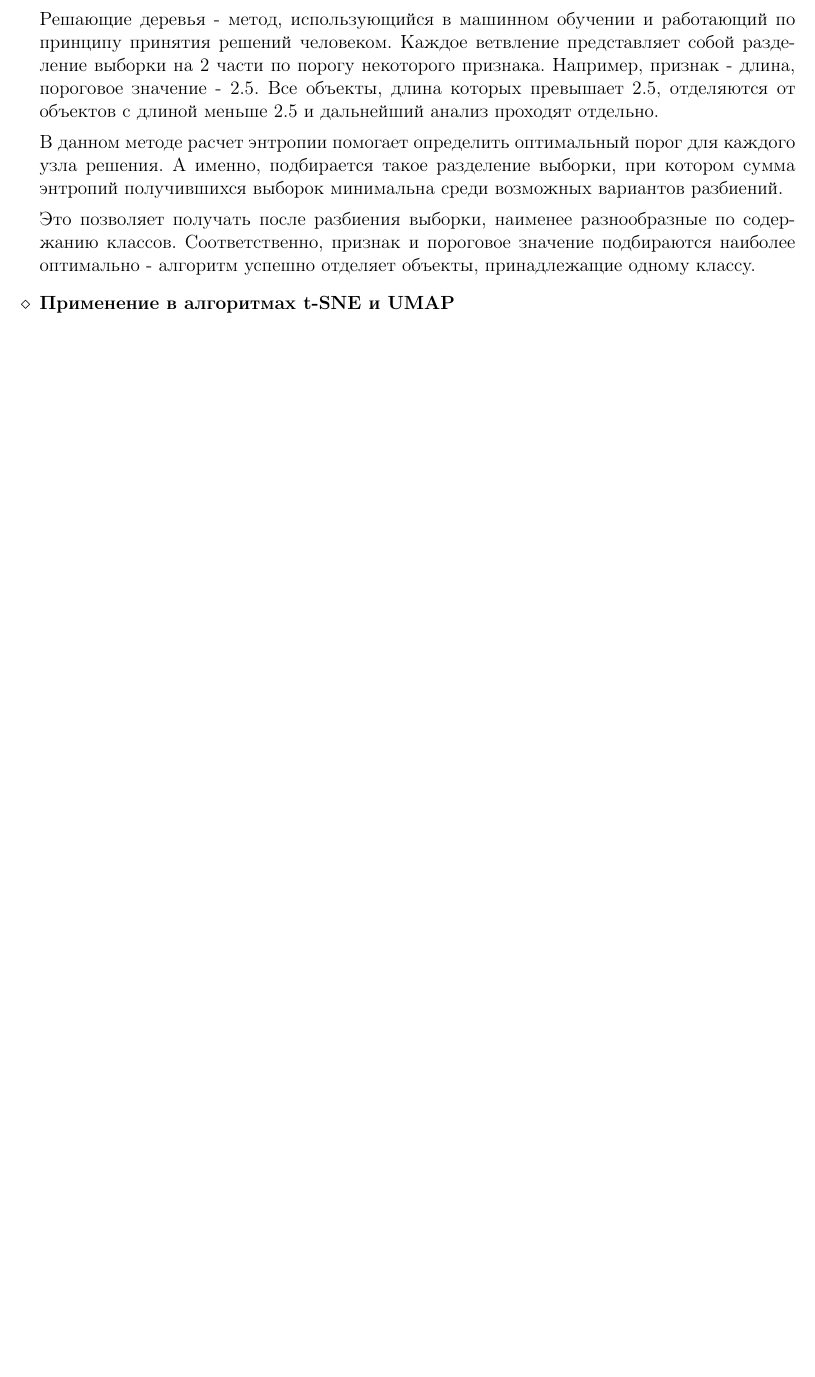
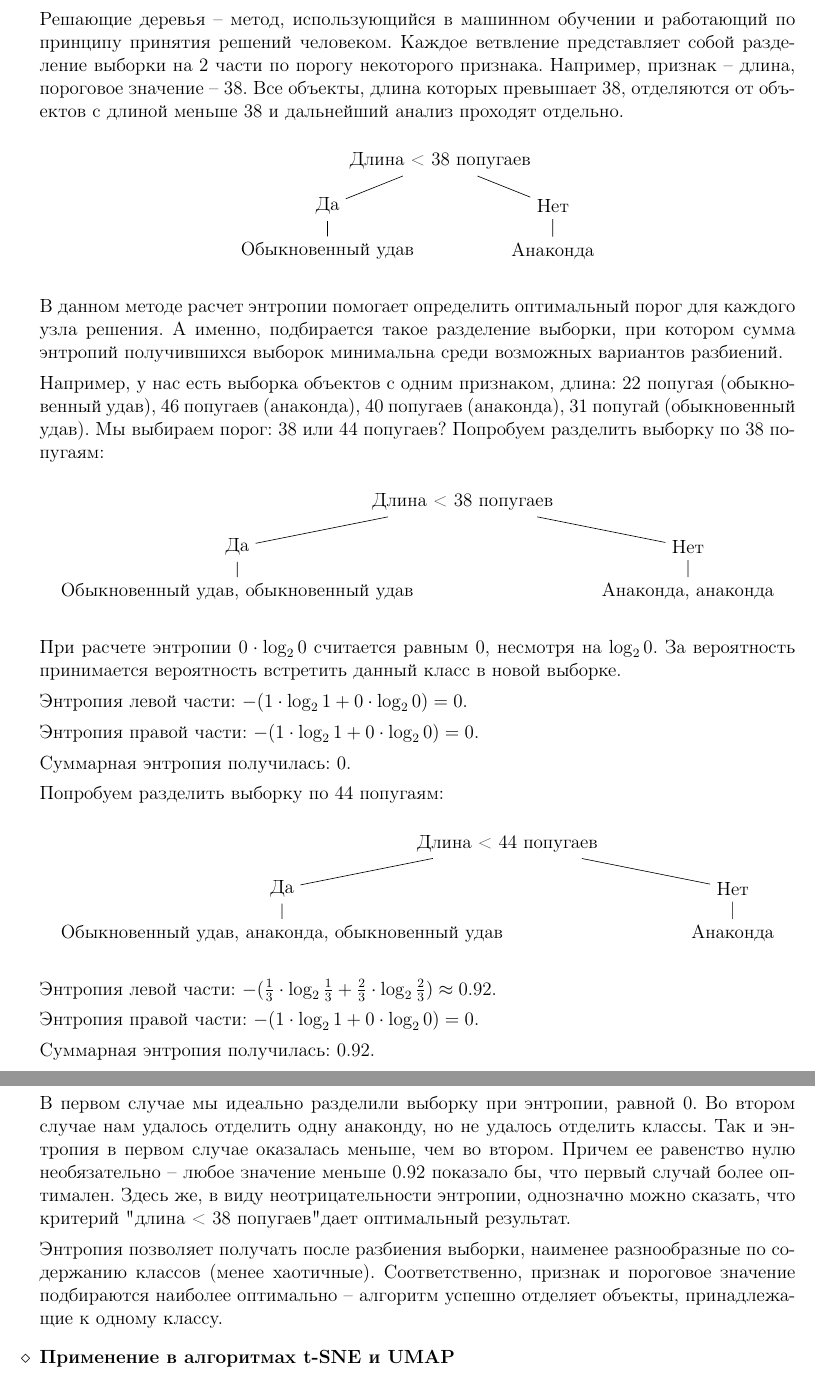
Before and after one commit to oomaystrenko/entropy, a LaTeX document (Entropia_1.tex, which reads umap_applications.tex): part of page 6 of 9 before the commit and two parts of pages 6 and 7 of 10 after it, the two joined at a grey line, cut so that both start at the same text, the shorter picture padded with empty space. Compiled offline with pdfLaTeX.

Commit message:
Поменяла свою часть

```diff
--- a/Entropia_1.tex
+++ b/Entropia_1.tex
@@ -6,6 +6,7 @@
 \usepackage{wrapfig}
 \usepackage{lastpage}
     \usepackage{tikz}
+    \usetikzlibrary{graphs}
     \usepackage{pgfplots}
     \usepackage{braket}
     \usepackage{verbatim}
--- a/umap_applications.tex
+++ b/umap_applications.tex
@@ -7,11 +7,61 @@
 
 	\item \textbf{Построение решающих деревьев}
 
-	Решающие деревья - метод, использующийся в машинном обучении и работающий по принципу принятия решений человеком. Каждое ветвление представляет собой разделение выборки на 2 части по порогу некоторого признака. Например, признак - длина, пороговое значение -  2.5. Все объекты, длина которых превышает 2.5, отделяются от объектов с длиной меньше 2.5 и дальнейший анализ проходят отдельно.
-
+	Решающие деревья -- метод, использующийся в машинном обучении и работающий по принципу принятия решений человеком. Каждое ветвление представляет собой разделение выборки на 2 части по порогу некоторого признака. Например, признак -- длина, пороговое значение --  38. Все объекты, длина которых превышает 38, отделяются от объектов с длиной меньше 38 и дальнейший анализ проходят отдельно.
+	\begin{center}
+	\tikzstyle{level 1}=[level distance=1cm, sibling distance=5cm]
+	\tikzstyle{level 2}=[level distance=1cm, sibling distance=1cm]
+	\tikz
+	\node {Длина < 38 попугаев}
+	child { node {Да}
+		child { node {Обыкновенный удав}}}
+	child { node {Нет}
+		child { node {Анаконда}}};
+	\end{center}
 	В данном методе расчет энтропии помогает определить оптимальный порог для каждого узла решения. А именно, подбирается такое разделение выборки, при котором сумма энтропий получившихся выборок минимальна среди возможных вариантов разбиений.
 
-	Это позволяет получать после разбиения выборки, наименее разнообразные по содержанию классов. Соответственно, признак и пороговое значение подбираются наиболее оптимально - алгоритм успешно отделяет объекты, принадлежащие одному классу.
+	Например, у нас есть выборка объектов с одним признаком, длина: 22 попугая (обыкновенный удав), 46 попугаев (анаконда), 40 попугаев (анаконда), 31 попугай (обыкновенный удав). Мы выбираем порог: 38 или 44 попугаев?
+	Попробуем разделить выборку по 38 попугаям:
+	\begin{center}
+	\tikzstyle{level 1}=[level distance=1cm, sibling distance=10cm]
+	\tikzstyle{level 2}=[level distance=1cm, sibling distance=1cm]
+	\tikz
+	\node {Длина < 38 попугаев}
+	child { node {Да}
+		child { node {Обыкновенный удав, обыкновенный удав}}}
+	child { node {Нет}
+		child { node {Анаконда, анаконда}}}
+	;
+	\end{center}
+	При расчете энтропии $0 \cdot \log_2 0$ считается равным 0, несмотря на $\log_2 0$. За вероятность принимается вероятность встретить данный класс в новой выборке.
+
+	Энтропия левой части: $-(1 \cdot \log_2 1 + 0 \cdot \log_2 0) = 0$.
+
+	Энтропия правой части: $-(1 \cdot \log_2 1 + 0 \cdot \log_2 0) = 0$.
+
+	Суммарная энтропия получилась: $0$.
+
+	Попробуем разделить выборку по 44 попугаям:
+	\begin{center}
+	\tikzstyle{level 1}=[level distance=1cm, sibling distance=10cm]
+	\tikzstyle{level 2}=[level distance=1cm, sibling distance=1cm]
+	\tikz
+	\node {Длина < 44 попугаев}
+	child { node {Да}
+		child { node {Обыкновенный удав, анаконда, обыкновенный удав}}}
+	child { node {Нет}
+		child { node {Анаконда}}}
+	;
+	\end{center}
+	Энтропия левой части: $-(\frac{1}{3} \cdot \log_2 \frac{1}{3} + \frac{2}{3} \cdot \log_2 \frac{2}{3}) \approx 0.92 $.
+
+	Энтропия правой части: $-(1 \cdot \log_2 1 + 0 \cdot \log_2 0) = 0$.
+
+	Суммарная энтропия получилась: $0.92$.
+
+	В первом случае мы идеально разделили выборку при энтропии, равной 0. Во втором случае нам удалось отделить одну анаконду, но не удалось отделить классы. Так и энтропия в первом случае оказалась меньше, чем во втором. Причем ее равенство нулю необязательно -- любое значение меньше 0.92 показало бы, что первый случай более оптимален. Здесь же, в виду неотрицательности энтропии, однозначно можно сказать, что критерий "длина < 38 попугаев" дает оптимальный результат.
+
+	Энтропия позволяет получать после разбиения выборки, наименее разнообразные по содержанию классов (менее хаотичные). Соответственно, признак и пороговое значение подбираются наиболее оптимально -- алгоритм успешно отделяет объекты, принадлежащие к одному классу.
 
 	\item \textbf{Применение в алгоритмах t-SNE и UMAP}
 
```
Also changed, not shown: Entropia_1.pdf.
